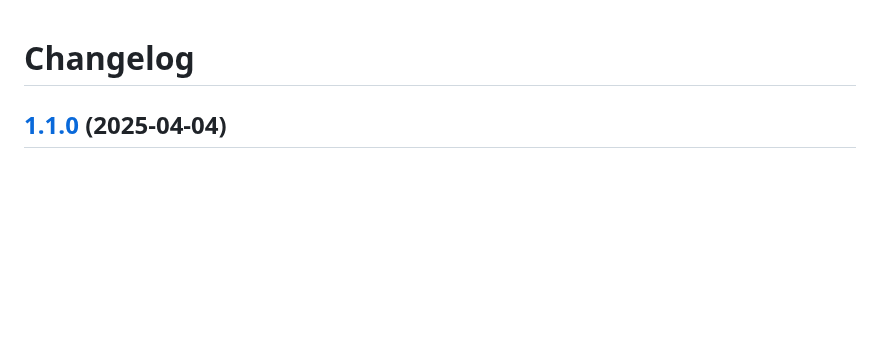
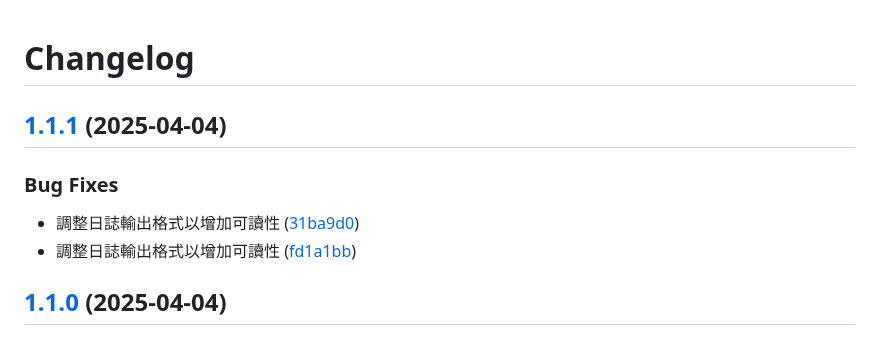
Before and after one commit to vancetang/demo, a Markdown page: CHANGELOG.md, the part around the change. Drawn GitHub-style; blank space fills up the shorter version.

Commit message:
chore(master): release 1.1.1

```diff
--- a/CHANGELOG.md
+++ b/CHANGELOG.md
@@ -1,4 +1,12 @@
 # Changelog
+
+## [1.1.1](https://github.com/vancetang/demo/compare/v1.1.0...v1.1.1) (2025-04-04)
+
+
+### Bug Fixes
+
+* 調整日誌輸出格式以增加可讀性 ([31ba9d0](https://github.com/vancetang/demo/commit/31ba9d02dec964a42eae40319ac8fe46dc4f7aca))
+* 調整日誌輸出格式以增加可讀性 ([fd1a1bb](https://github.com/vancetang/demo/commit/fd1a1bb3dae6f0f777c705e73ad3c972fd930efa))
 
 ## [1.1.0](https://github.com/vancetang/demo/compare/v1.0.0...v1.1.0) (2025-04-04)
 
```
